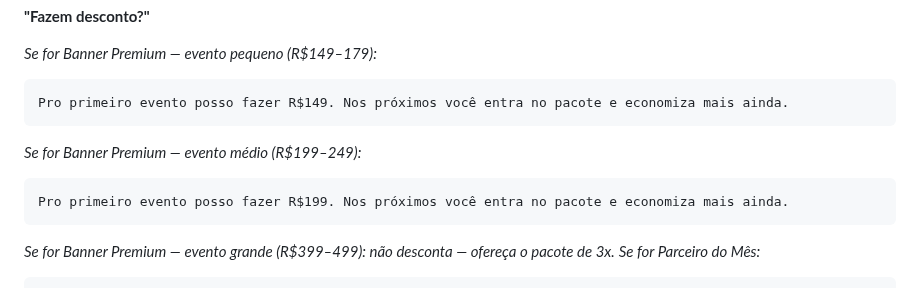
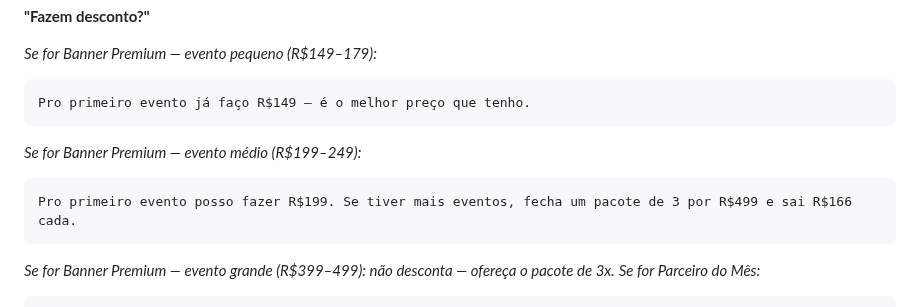
Before and after one commit to joaubaron/oquefazer, a Markdown page: docs/5-mensagens.md, the part around the change. GitHub-like rendering.

````diff
--- a/docs/5-mensagens.md
+++ b/docs/5-mensagens.md
@@ -75,11 +75,11 @@ Claro! Só lembrando que o Parceiro do Mês é exclusivo — só existe 1 por ve
 
 *Se for Banner Premium — evento pequeno (R$149–179):*
 ```
-Pro primeiro evento posso fazer R$149. Nos próximos você entra no pacote e economiza mais ainda.
+Pro primeiro evento já faço R$149 — é o melhor preço que tenho.
 ```
 *Se for Banner Premium — evento médio (R$199–249):*
 ```
-Pro primeiro evento posso fazer R$199. Nos próximos você entra no pacote e economiza mais ainda.
+Pro primeiro evento posso fazer R$199. Se tiver mais eventos, fecha um pacote de 3 por R$499 e sai R$166 cada.
 ```
 *Se for Banner Premium — evento grande (R$399–499): não desconta — ofereça o pacote de 3x.*
 *Se for Parceiro do Mês:*
````
